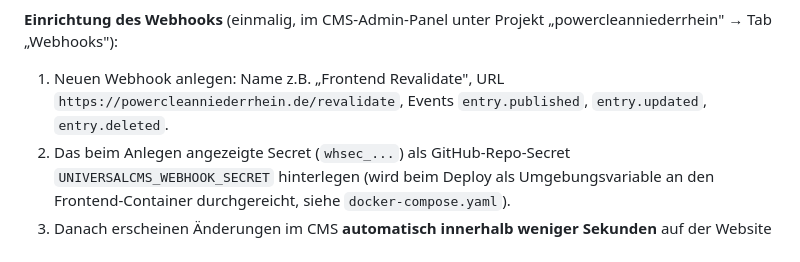
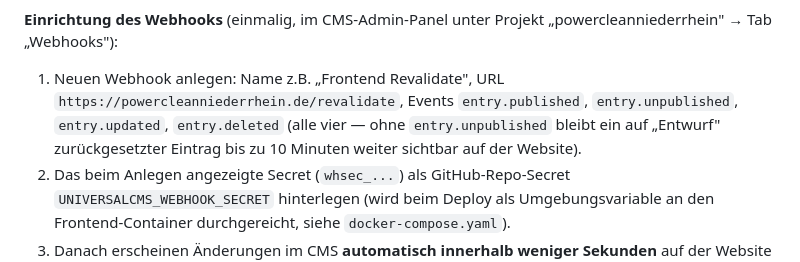
Before and after one commit to Riksorax/power-clean-niederrhein, a Markdown page: docs/CMS.md, the part around the change. GitHub-like rendering.

Commit message:
Doku: entry.unpublished im Webhook-Setup ergänzen
Co-Authored-By: Claude Sonnet 5 <noreply@anthropic.com>

```diff
--- a/docs/CMS.md
+++ b/docs/CMS.md
@@ -114,8 +114,9 @@ akzeptiert zwei Wege, autorisiert zu werden:
 „powercleanniederrhein" → Tab „Webhooks"):
 
 1. Neuen Webhook anlegen: Name z.B. „Frontend Revalidate", URL
-   `https://powercleanniederrhein.de/revalidate`, Events `entry.published`, `entry.updated`,
-   `entry.deleted`.
+   `https://powercleanniederrhein.de/revalidate`, Events `entry.published`, `entry.unpublished`,
+   `entry.updated`, `entry.deleted` (alle vier — ohne `entry.unpublished` bleibt ein auf
+   „Entwurf" zurückgesetzter Eintrag bis zu 10 Minuten weiter sichtbar auf der Website).
 2. Das beim Anlegen angezeigte Secret (`whsec_...`) als GitHub-Repo-Secret
    `UNIVERSALCMS_WEBHOOK_SECRET` hinterlegen (wird beim Deploy als Umgebungsvariable an den
    Frontend-Container durchgereicht, siehe `docker-compose.yaml`).
```
